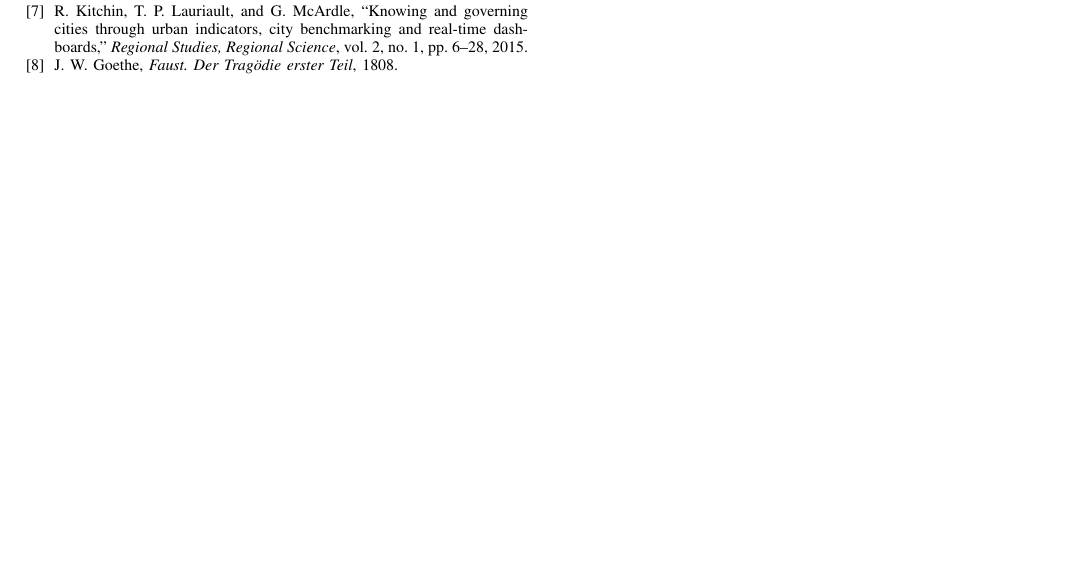
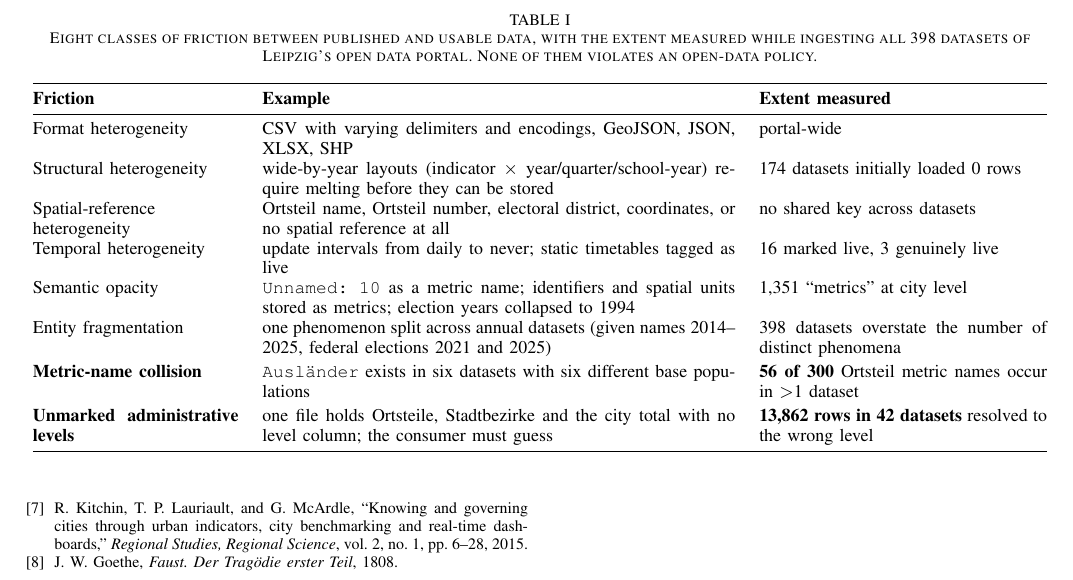
Before and after one commit to xbyjoex/ComputationalSpatialHumanities, a LaTeX paper (paper/main.tex): part of page 1 of 3 before the commit and part of page 2 of 4 after it, cut at the place of the change, the shorter picture padded with empty space. Compiled offline with pdfLaTeX.

Commit message:
Draft Section III: the data landscape and its frictions
Reports the eight friction classes with the extent measured for each, and
opens by stating plainly that none of them violates an open-data policy.
The unmarked-administrative-levels finding is presented here as a property
of the source; the account of how our own ingestion tripped over it moves to
the discussion.

```diff
--- a/paper/main.tex
+++ b/paper/main.tex
@@ -52,3 +102,47 @@ with confidence.''}
+\begin{table*}[t]
+\caption{Eight classes of friction between published and usable data, with the
+extent measured while ingesting all 398 datasets of Leipzig's open data portal.
+None of them violates an open-data policy.}
+\label{tab:frictions}
+\centering
+\small
+\begin{tabular}{@{}p{0.20\textwidth}p{0.46\textwidth}p{0.28\textwidth}@{}}
+\toprule
+\textbf{Friction} & \textbf{Example} & \textbf{Extent measured} \\
+\midrule
+Format heterogeneity &
+CSV with varying delimiters and encodings, GeoJSON, JSON, XLSX, SHP &
+portal-wide \\[2pt]
+Structural heterogeneity &
+wide-by-year layouts (indicator $\times$ year/quarter/school-year) require
+melting before they can be stored &
+174 datasets initially loaded 0 rows \\[2pt]
+Spatial-reference heterogeneity &
+Ortsteil name, Ortsteil number, electoral district, coordinates, or no spatial
+reference at all &
+no shared key across datasets \\[2pt]
+Temporal heterogeneity &
+update intervals from daily to never; static timetables tagged as live &
+16 marked live, 3 genuinely live \\[2pt]
+Semantic opacity &
+\texttt{Unnamed:~10} as a metric name; identifiers and spatial units stored as
+metrics; election years collapsed to 1994 &
+1{,}351 ``metrics'' at city level \\[2pt]
+Entity fragmentation &
+one phenomenon split across annual datasets (given names 2014--2025,
+federal elections 2021 and 2025) &
+398 datasets overstate the number of distinct phenomena \\[2pt]
+\textbf{Metric-name collision} &
+\texttt{Ausländer} exists in six datasets with six different base populations &
+\textbf{56 of 300} Ortsteil metric names occur in $>$1 dataset \\[2pt]
+\textbf{Unmarked administrative levels} &
+one file holds Ortsteile, Stadtbezirke and the city total with no level column;
+the consumer must guess &
+\textbf{13{,}862 rows in 42 datasets} resolved to the wrong level \\
+\bottomrule
+\end{tabular}
+\end{table*}
+
 \section{System Design}
 
 \begin{figure*}[t]
```
Also changed, not shown: paper/main.tex (51 more changed lines).
